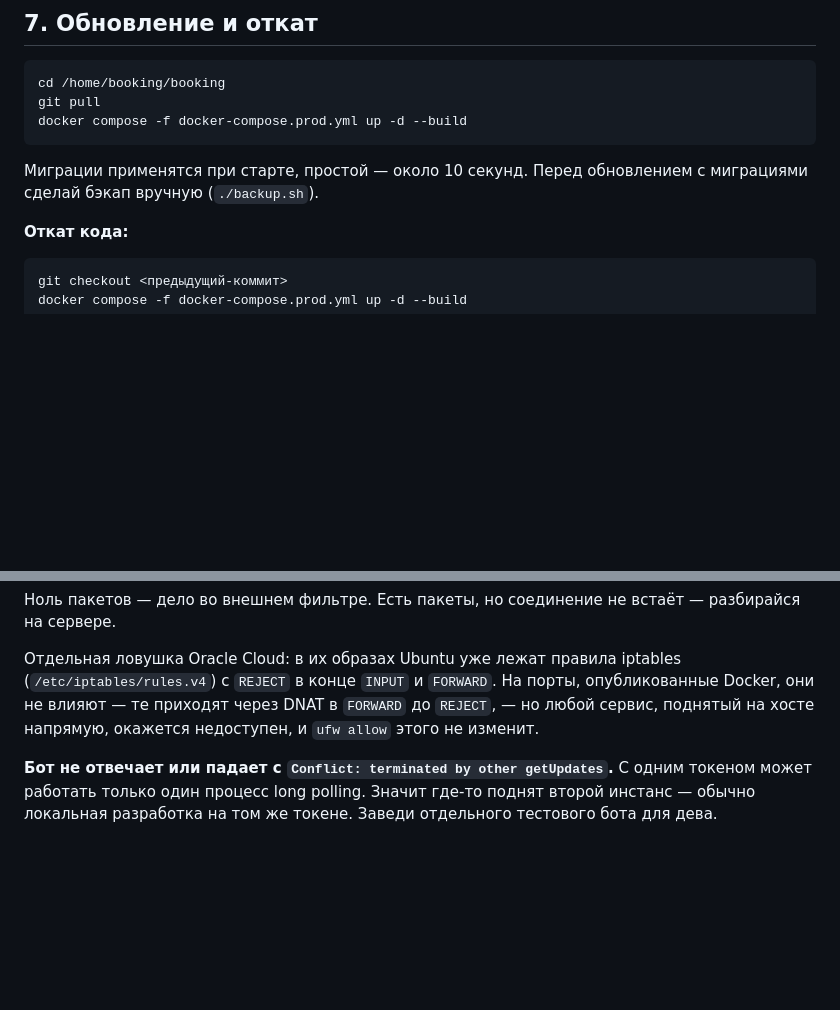
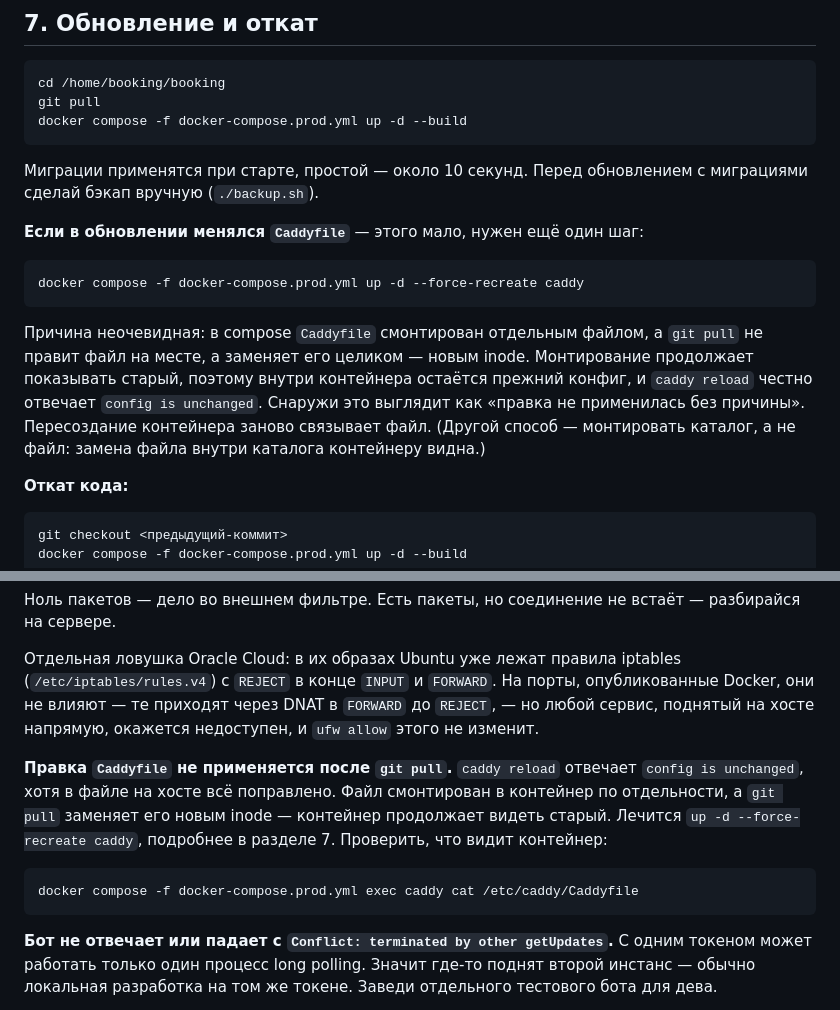
Before and after one commit to dshalayko/booking3d, a Markdown page: DEPLOY.md, 2 parts joined by grey strips. Drawn GitHub-style; blank space fills up the shorter version.

Commit message:
DEPLOY.md: правка Caddyfile требует пересоздания контейнера
Наступил на это при открытии админки: Caddyfile смонтирован отдельным файлом, а
git pull заменяет его новым inode — контейнер продолжает видеть старый, и
`caddy reload` отвечает `config is unchanged`. Выглядит как «правка не
применилась без причины», а лечится `up -d --force-recreate caddy`.

Записано в разделе про обновление и в типовых проблемах — по симптому, с
командой, которая показывает, что видит контейнер.

Co-Authored-By: Claude Opus 5 <noreply@anthropic.com>

````diff
--- a/DEPLOY.md
+++ b/DEPLOY.md
@@ -484,6 +484,20 @@ docker compose -f docker-compose.prod.yml up -d --build
 Миграции применятся при старте, простой — около 10 секунд. Перед обновлением с
 миграциями сделай бэкап вручную (`./backup.sh`).
 
+**Если в обновлении менялся `Caddyfile`** — этого мало, нужен ещё один шаг:
+
+```bash
+docker compose -f docker-compose.prod.yml up -d --force-recreate caddy
+```
+
+Причина неочевидная: в compose `Caddyfile` смонтирован отдельным файлом, а
+`git pull` не правит файл на месте, а заменяет его целиком — новым inode.
+Монтирование продолжает показывать старый, поэтому внутри контейнера остаётся
+прежний конфиг, и `caddy reload` честно отвечает `config is unchanged`. Снаружи
+это выглядит как «правка не применилась без причины». Пересоздание контейнера
+заново связывает файл. (Другой способ — монтировать каталог, а не файл: замена
+файла внутри каталога контейнеру видна.)
+
 **Откат кода:**
 
 ```bash
@@ -581,6 +595,16 @@ sudo iptables -t nat -Z DOCKER && nc -z <ip> 443; sudo iptables -t nat -L DOCKER
 `REJECT`, — но любой сервис, поднятый на хосте напрямую, окажется недоступен, и
 `ufw allow` этого не изменит.
 
+**Правка `Caddyfile` не применяется после `git pull`.** `caddy reload` отвечает
+`config is unchanged`, хотя в файле на хосте всё поправлено. Файл смонтирован в
+контейнер по отдельности, а `git pull` заменяет его новым inode — контейнер
+продолжает видеть старый. Лечится `up -d --force-recreate caddy`, подробнее в
+разделе 7. Проверить, что видит контейнер:
+
+```bash
+docker compose -f docker-compose.prod.yml exec caddy cat /etc/caddy/Caddyfile
+```
+
 **Бот не отвечает или падает с `Conflict: terminated by other getUpdates`.** С
 одним токеном может работать только один процесс long polling. Значит где-то
 поднят второй инстанс — обычно локальная разработка на том же токене. Заведи
````
